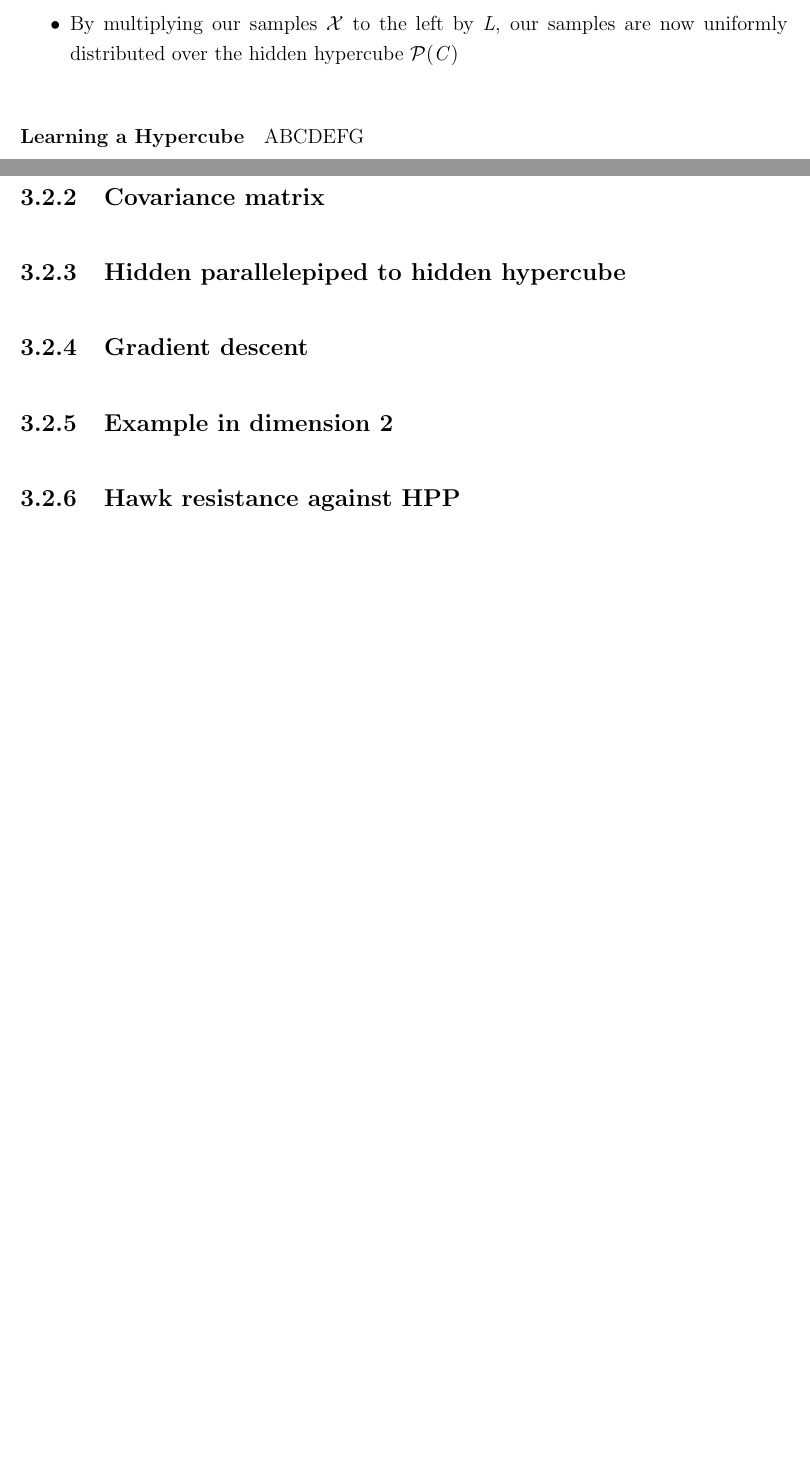
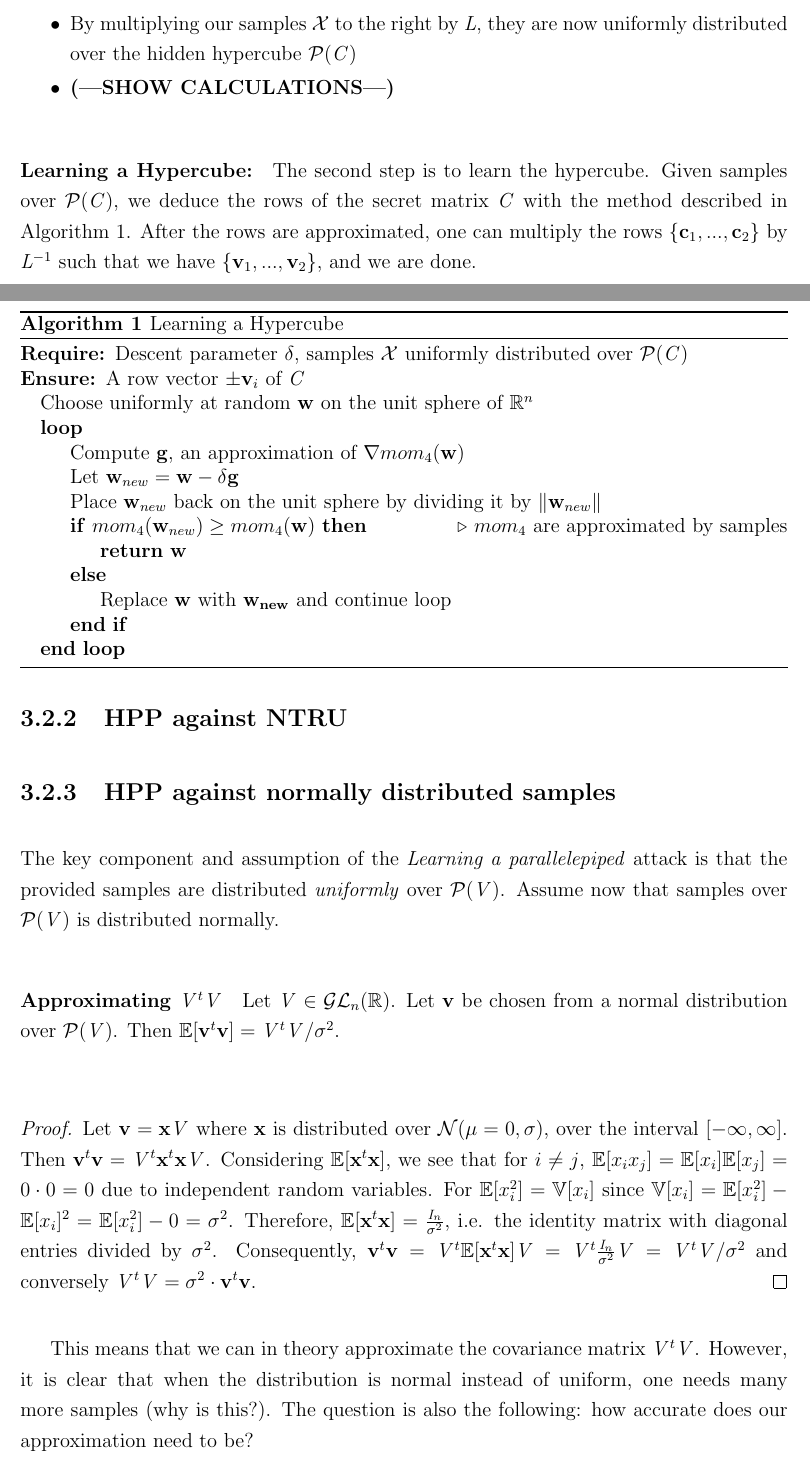
Before and after one commit to EirikSkjerve/Master-Project-Eirik-Skjerve, a LaTeX thesis (Thesis/report.tex, which reads Thesis/chapter/hawkandhpp.tex): two parts of pages 10 and 11 of 15, joined at a grey line, cut so that both start at the same text, the shorter picture padded with empty space. The pictures show the PDF file Thesis/report.pdf that the author committed with the source.

Commit message:
Written some more on HPP and normal distribution covariance matrix proof

```diff
--- a/Thesis/chapter/hawkandhpp.tex
+++ b/Thesis/chapter/hawkandhpp.tex
@@ -31,19 +25,60 @@ We solve this problem in two main steps:
     \item Learning the hypercube:
 \end{enumerate}
 \paragraph{Parallelepiped $\rightarrow$ Hypercube}
-The first step of the attack is to convert our hidden parallelepiped $\mathcal{P}(\mathit{V})$ into a hidden hypercube $\mathcal{P}(\mathit{C})$ with orthogonal basis vectors.
+The first step of the attack is to convert our hidden parallelepiped $\mathcal{P}(\mathit{V})$ into a hidden hypercube
+$\mathcal{P}(\mathit{C})$ with orthogonal basis vectors.
 Essentially, one moves each sampled point in accordance to a transformation matrix $\mathit{L}$ computed the following way: \\
 \begin{itemize}
     \item Approximate $\mathit{G} \approx \mathit{V}^T \mathit{V}$ using our samples $\mathcal{X} = \{\mathbf{x}_1, ..., \mathbf{x}_u\}$
     \item Compute $\mathit{L}$ such that $\mathit{L} \mathit{L}^{T} = \mathit{G}^{-1}$
     \item Then $\mathit{C} = \mathit{V} \mathit{L}$
-    \item By multiplying our samples $\mathcal{X}$ to the left by $\mathit{L}$, our samples are now uniformly distributed over the hidden hypercube $\mathcal{P}(\mathit{C})$
+    \item By multiplying our samples $\mathcal{X}$ to the right by $\mathit{L}$, they are now uniformly distributed over the hidden hypercube $\mathcal{P}(\mathit{C})$
+    \item \textbf{(---SHOW CALCULATIONS---)}
 \end{itemize}
 
-\paragraph{Learning a Hypercube}
-ABCDEFG
-\subsection{Covariance matrix}
-\subsection{Hidden parallelepiped to hidden hypercube}
-\subsection{Gradient descent}
-\subsection{Example in dimension 2}
-\subsection{Hawk resistance against HPP}
+\paragraph{Learning a Hypercube:}
+The second step is to learn the hypercube. Given samples over $\mathcal{P}(\mathit{C})$, we deduce the rows of the secret matrix $\mathit{C}$ with the method described in Algorithm 1. After the rows are approximated,
+one can multiply the rows $\{\mathbf{c}_1, ..., \mathbf{c}_2\}$ by $\mathit{L}^{-1}$ such that we have $\{\mathbf{v}_1, ..., \mathbf{v}_2\}$, and we are done.
+\begin{algorithm}
+    \caption{Learning a Hypercube}
+    \begin{algorithmic}
+        \Require Descent parameter $\delta$, samples $\mathcal{X}$ uniformly distributed over $\mathcal{P}(\mathit{C})$
+        \Ensure A row vector $\pm \mathbf{v}_i$ of $\mathit{C}$
+        \State Choose uniformly at random $\mathbf{w}$ on the unit sphere of $\mathbb{R}^n$
+        \Loop
+        \State Compute $\mathbf{g}$, an approximation of $\nabla mom_{4}(\mathbf{w})$
+        \State Let $\mathbf{w}_{new} = \mathbf{w} - \delta \mathbf{g}$
+        \State Place $\mathbf{w}_{new}$ back on the unit sphere by dividing it by $\left \Vert \mathbf{w}_{new} \right \Vert$
+        \If{$mom_4(\mathbf{w}_{new}) \ge mom_4(\mathbf{w})$} \Comment $mom_4$ are approximated by samples
+            \State \Return $\mathbf{w}$
+        \Else
+            \State Replace $\mathbf{w}$ with $\mathbf{w_{new}}$ and continue loop
+        \EndIf
+        \EndLoop
+    \end{algorithmic}
+\end{algorithm}
+\hfill \break \\
+\subsection{HPP against NTRU}
+\subsection{HPP against normally distributed samples}
+The key component and assumption of the \textit{Learning a parallelepiped} attack is that the provided samples are distributed \textit{uniformly} over $\mathcal{P}(\mathit{V})$.
+Assume now that samples over $\mathcal{P}(\mathit{V})$ is distributed normally.
+
+\paragraph{Approximating $\mathit{V}^t \mathit{V}$}
+Let $\mathit{V} \in \mathcal{GL}_n(\mathbb{R})$. Let $\mathbf{v}$ be chosen from a normal distribution over $\mathcal{P}(\mathit{V})$.
+Then $\mathbb{E}[\mathbf{v}^t\mathbf{v}] = \mathit{V}^t \mathit{V}/\sigma^2$.\\
+
+\begin{proof}
+Let $\mathbf{v} = \mathbf{x}\mathit{V}$ where $\mathbf{x}$ is distributed over $\mathcal{N}(\mu = 0,\sigma)$, over the interval $[-\infty, \infty]$.
+Then $\mathbf{v}^t\mathbf{v} = \mathit{V}^t \mathbf{x}^t \mathbf{x} \mathit{V}$. Considering $\mathbb{E}[\mathbf{x}^t \mathbf{x}]$, we see that for $i \neq j$,
+$\mathbb{E}[x_i x_j] = \mathbb{E}[x_i] \mathbb{E}[x_j] = 0 \cdot 0 = 0$ due to independent random variables.
+For $\mathbb{E}[x_i^2] = \mathbb{V}[x_i]$ since $\mathbb{V}[x_i] = \mathbb{E}[x_i^2] - \mathbb{E}[x_i]^2 = \mathbb{E}[x_i^2] - 0 = \sigma ^2$.
+Therefore, $\mathbb{E}[\mathbf{x}^t \mathbf{x}] = \frac{\mathit{I}_n}{\sigma^2}$, i.e. the identity matrix with diagonal entries divided by $\sigma ^2$.
+Consequently, $\mathbf{v}^t \mathbf{v} = \mathit{V}^t \mathbb{E}[\mathbf{x}^t\mathbf{x}] \mathit{V} = \mathit{V}^t \frac{\mathit{I}_n}{\sigma^2} \mathit{V} = \mathit{V}^t \mathit{V} / \sigma ^2$
+and conversely $\mathit{V}^t \mathit{V} = \sigma^2 \cdot \mathbf{v}^t \mathbf{v}$.
+\end{proof}
+
+This means that we can in theory approximate the covariance matrix $\mathit{V}^t \mathit{V}$. However, it is clear that when the distribution is normal instead of uniform, one needs many more samples (why is this?).
+The question is also the following: how accurate does our approximation need to be?
+
+% As a countermeasure against these types of attacks, it was proposed in \cite{GPV07} to not use the uniform distribution when creating signatures. Rather, by sampling from a Discrete Gaussian distribution
+% (a discrete analogue to the Normal distribution), signatures do not "leak" any information about the secret parallelepiped, and the geometry of the key remains concealed.
```
Also changed, not shown: Thesis/chapter/introduction.tex (+3 -3 lines), Thesis/generators/imports.sty (+4 -0 lines), Thesis/generators/refs.bib (+11 -3 lines), Thesis/report.pdf, Thesis/chapter/hawkandhpp.tex (12 more changed lines).
